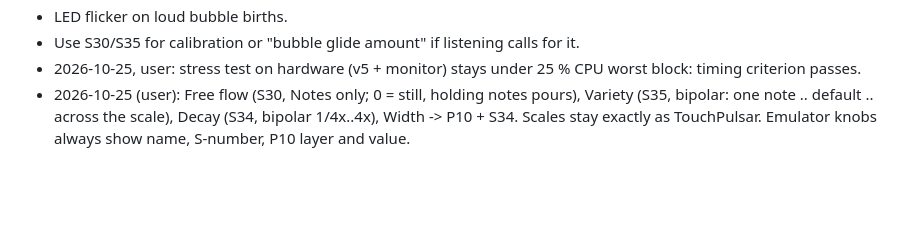
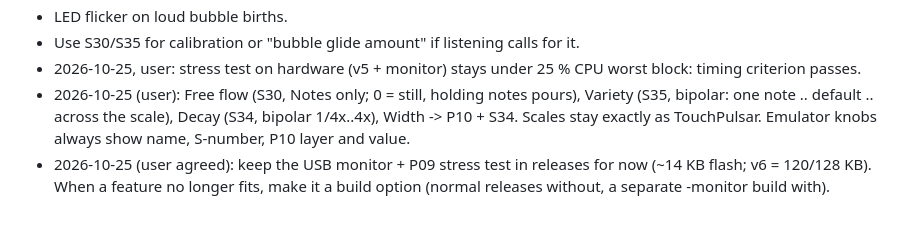
Before and after one commit to imagiag/TouchCreek, a Markdown page: NOTES.md, the part around the change. Rendered like a GitHub page; blank space fills up the shorter version.

Commit message:
Notes: keep monitor in releases until flash is needed
Co-Authored-By: Claude Opus 5.5 <noreply@anthropic.com>

```diff
--- a/NOTES.md
+++ b/NOTES.md
@@ -37,3 +37,4 @@ Shared log for Claude Code (and Codex, if a website follows, as in TouchPulsar's
 - Use S30/S35 for calibration or "bubble glide amount" if listening calls for it.
 - 2026-10-25, user: stress test on hardware (v5 + monitor) stays under 25 % CPU worst block: timing criterion passes.
 - 2026-10-25 (user): Free flow (S30, Notes only; 0 = still, holding notes pours), Variety (S35, bipolar: one note .. default .. across the scale), Decay (S34, bipolar 1/4x..4x), Width -> P10 + S34. Scales stay exactly as TouchPulsar. Emulator knobs always show name, S-number, P10 layer and value.
+- 2026-10-25 (user agreed): keep the USB monitor + P09 stress test in releases for now (~14 KB flash; v6 = 120/128 KB). When a feature no longer fits, make it a build option (normal releases without, a separate -monitor build with).
```
